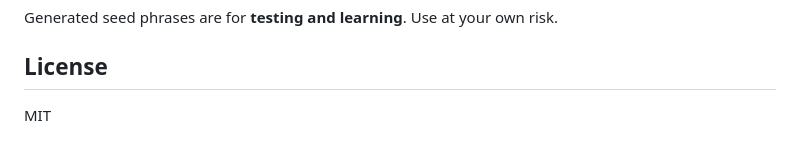
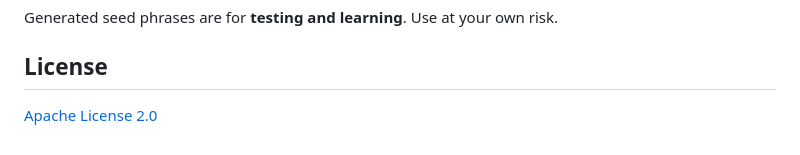
Before and after one commit to dungvn3000/nanorandom, a Markdown page: README.md, the part around the change. Drawn GitHub-style.

Commit message:
Use Apache License 2.0 in README

```diff
--- a/README.md
+++ b/README.md
@@ -144,4 +144,4 @@ Generated seed phrases are for **testing and learning**. Use at your own risk.
 
 ## License
 
-MIT
+[Apache License 2.0](LICENSE)
```
